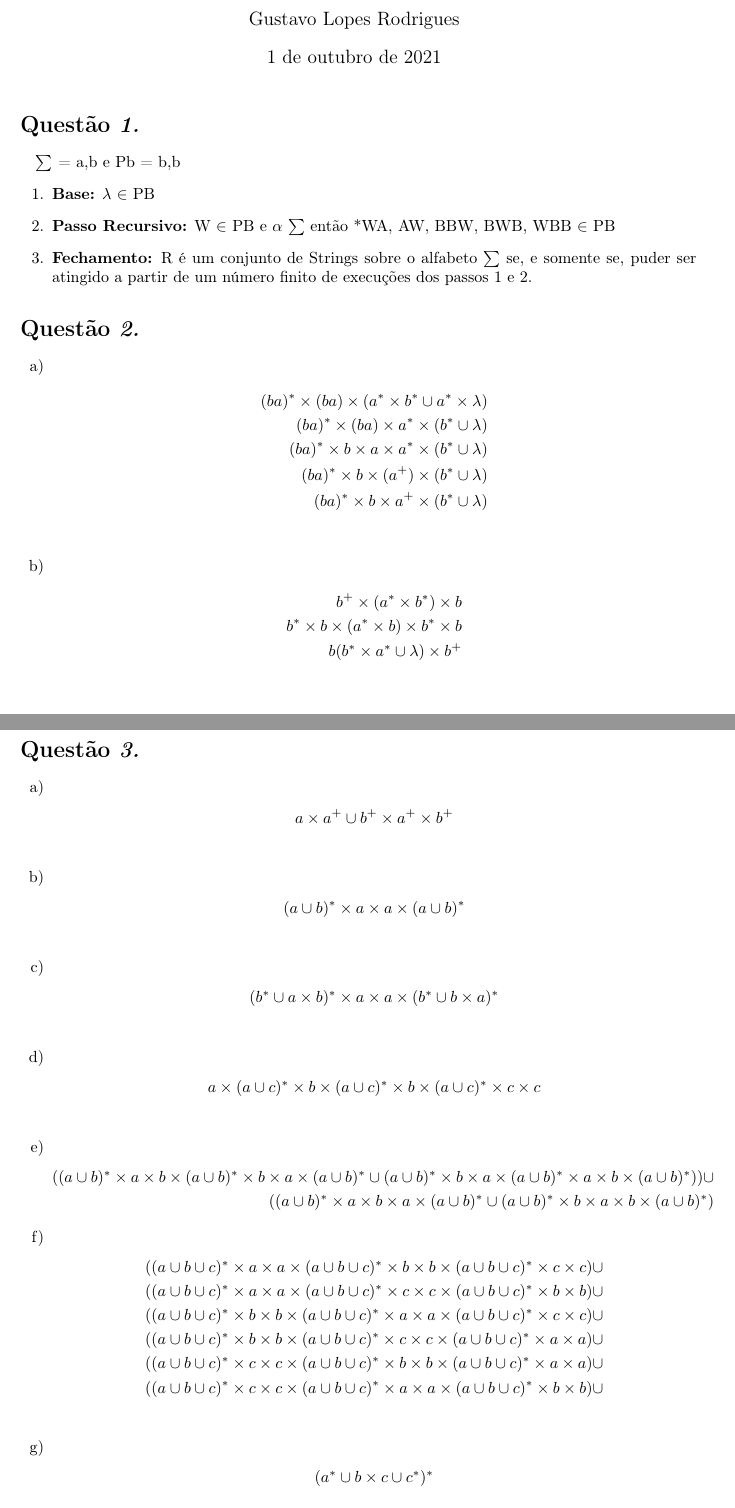
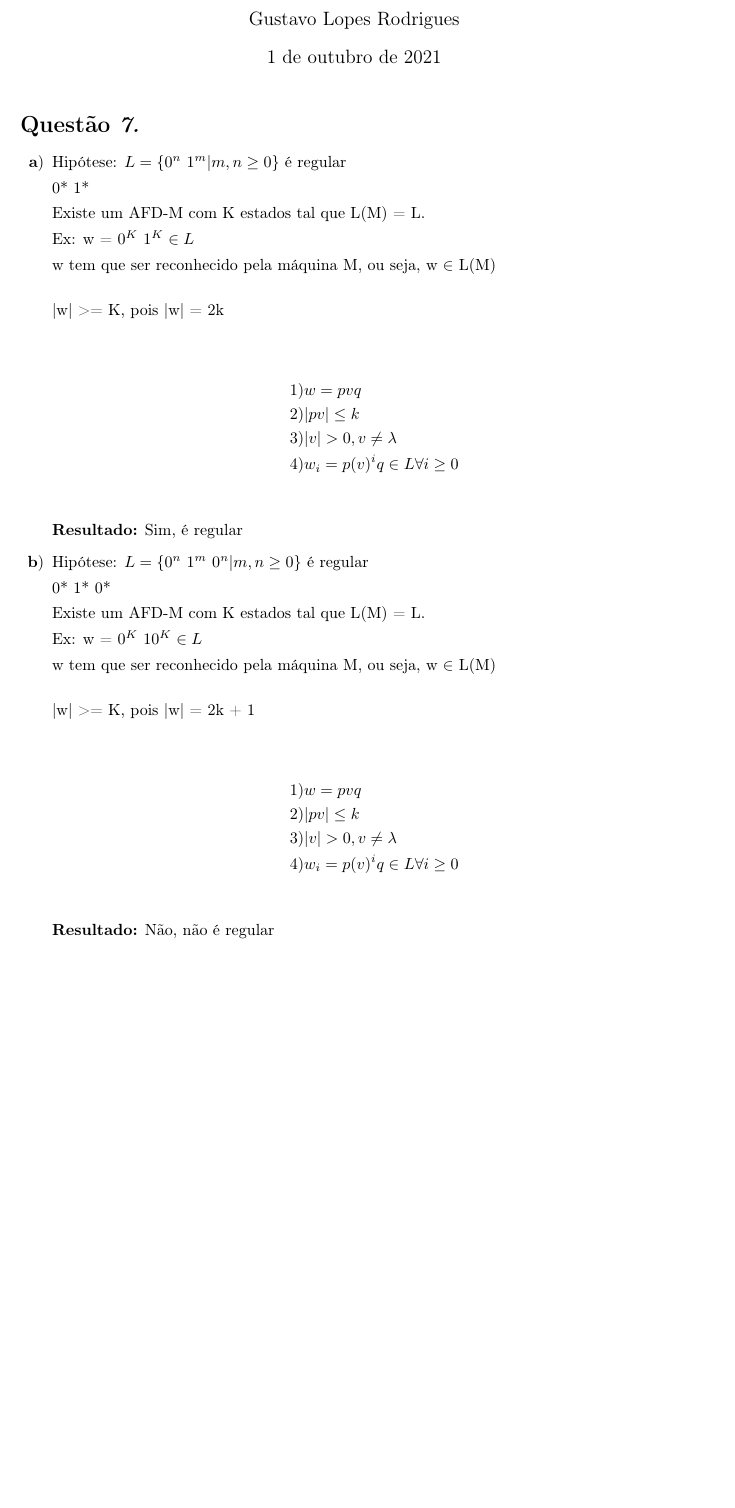
Before and after one commit to MrLaTeXWorkshop/FTC-GLR, a LaTeX document (src/lista2/main.tex, which reads src/lista2/meupacote.sty, src/lista2/questoes/questao7.tex): two parts of pages 1 and 2 of 2 before the commit and part of the page after it, the two joined at a grey line, cut so that both start at the same text, the shorter picture padded with empty space. Compiled offline with pdfLaTeX.

Commit message:
feat: lista 2 feito

```diff
--- a/src/lista2/main.tex
+++ b/src/lista2/main.tex
@@ -11,6 +11,8 @@
 
 	\maketitle
 
-	\foreach \n in {1,...,3}{\import{./questoes}{questao\n.tex}}
+	%\foreach \n in {4,...,6}{\import{./questoes}{questao\n.tex}}
+
+	\import{./questoes}{questao7.tex}
 
 \end{document}
--- a/src/lista2/meupacote.sty
+++ b/src/lista2/meupacote.sty
@@ -15,9 +15,10 @@
 \RequirePackage{tikz}
 \RequirePackage{indentfirst}
 \RequirePackage{pgffor}
+\RequirePackage{float}
 
 \newcounter{instn}
-\setcounter{instn}{1}
+\setcounter{instn}{7}
 \newcommand{\instnum}{\arabic{instn}}
 
 \newcommand{\myline}[1]{
@@ -25,6 +26,8 @@
     \addtocounter{instn}{1}
 }
 
+\graphicspath{{images/}}
+
 \newenvironment{question}
  {
     \section*{\myline{\instnum}}
--- /dev/null
+++ b/src/lista2/questoes/questao7.tex
@@ -0,0 +1,49 @@
+\begin{question}
+
+   \begin{enumerate}[label=\textbf{\alph*})]
+
+   		\item
+
+   		Hipótese: $L = \{0^{n}$ $1^{m} | m,n \geq 0 \}$ é regular
+
+   		0* 1*
+
+   		Existe um AFD-M com K estados tal que L(M) = L.
+
+   		Ex: w = $0^{K}$ $1^{K} \in L$
+
+   		w tem que ser reconhecido pela máquina M, ou seja, w $\in$ L(M) \\
+
+   		|w| >= K, pois |w| = 2k \\
+
+   		\begin{align*}
+   		   1) & w = pvq \\
+   		   2) & | pv | \leq k \\
+   		   3) & | v | > 0, v \neq \lambda \\
+   		   4) & w_i = p(v)^{i} q  \in L \forall i \geq 0 \\
+   		\end{align*}
+
+   		\textbf{Resultado:} Sim, é regular
+
+   		\item
+
+   		Hipótese: $L = \{0^{n}$ $1^{m}$ $0^{n} | m,n \geq 0 \}$ é regular
+
+   		0* 1* 0*
+
+   		Existe um AFD-M com K estados tal que L(M) = L.
+
+   		Ex: w = $0^{K}$ $ 10^{K} \in L$
+
+   		w tem que ser reconhecido pela máquina M, ou seja, w $\in$ L(M) \\
+
+   		|w| >= K, pois |w| = 2k + 1 \\
+
+   		\begin{align*}
+   		   1) & w = pvq \\
+   		   2) & | pv | \leq k \\
+   		   3) & | v | > 0, v \neq \lambda \\
+   		   4) & w_i = p(v)^{i} q  \in L \forall i \geq 0 \\
+   		\end{align*}
+
+   		\textbf{Resultado:} Não, não é regular
```
Also changed, not shown: src/lista2/questoes/questao4.tex (added, +17 -0 lines), src/lista2/questoes/questao5.tex (added, +23 -0 lines), src/lista2/questoes/questao6.tex (added, +26 -0 lines), src/lista2/images/1.jpg (added), src/lista2/images/10.jpg (added), src/lista2/images/2.jpg (added), src/lista2/images/3.jpg (added), src/lista2/images/4.jpg (added), src/lista2/images/5.jpg (added), src/lista2/images/6.jpg (added), src/lista2/images/7.jpg (added), src/lista2/images/8.jpg (added), src/lista2/images/9.jpg (added), src/lista2/main.pdf, 2 more files.
